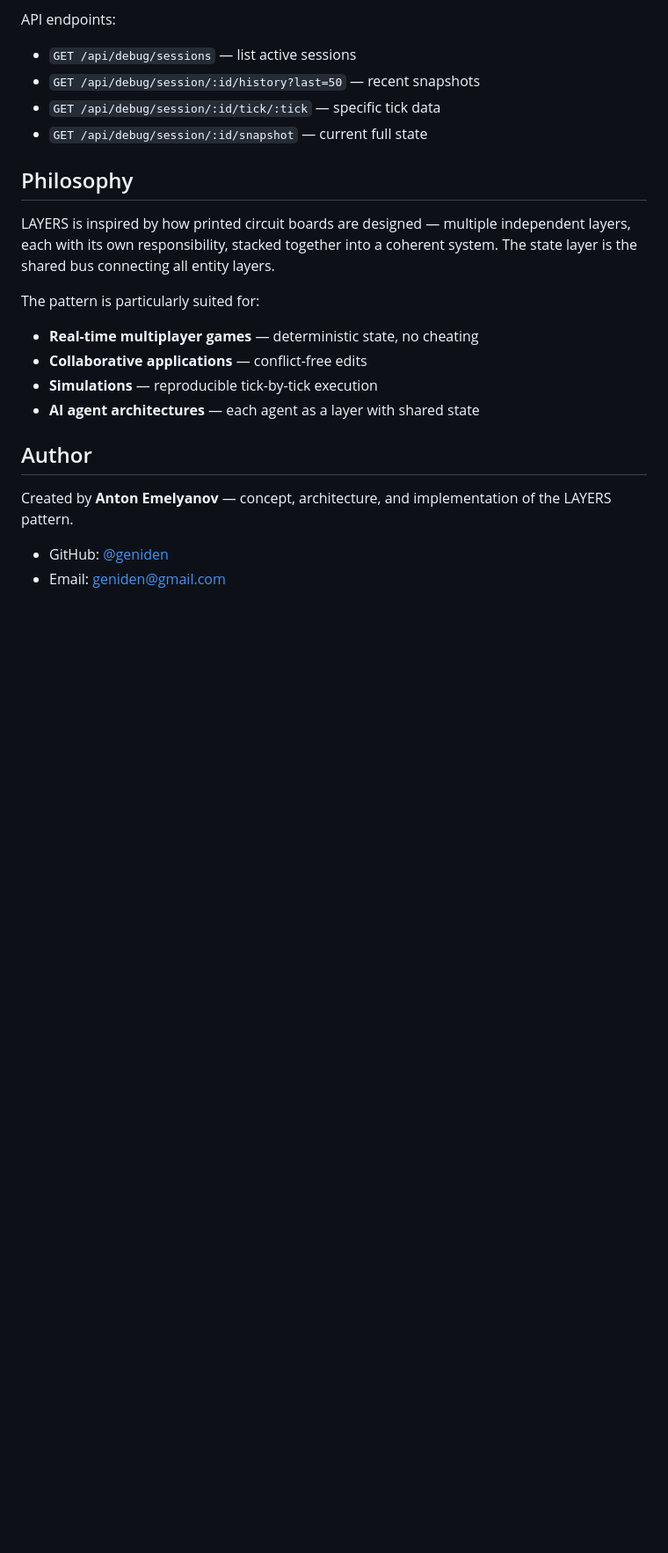
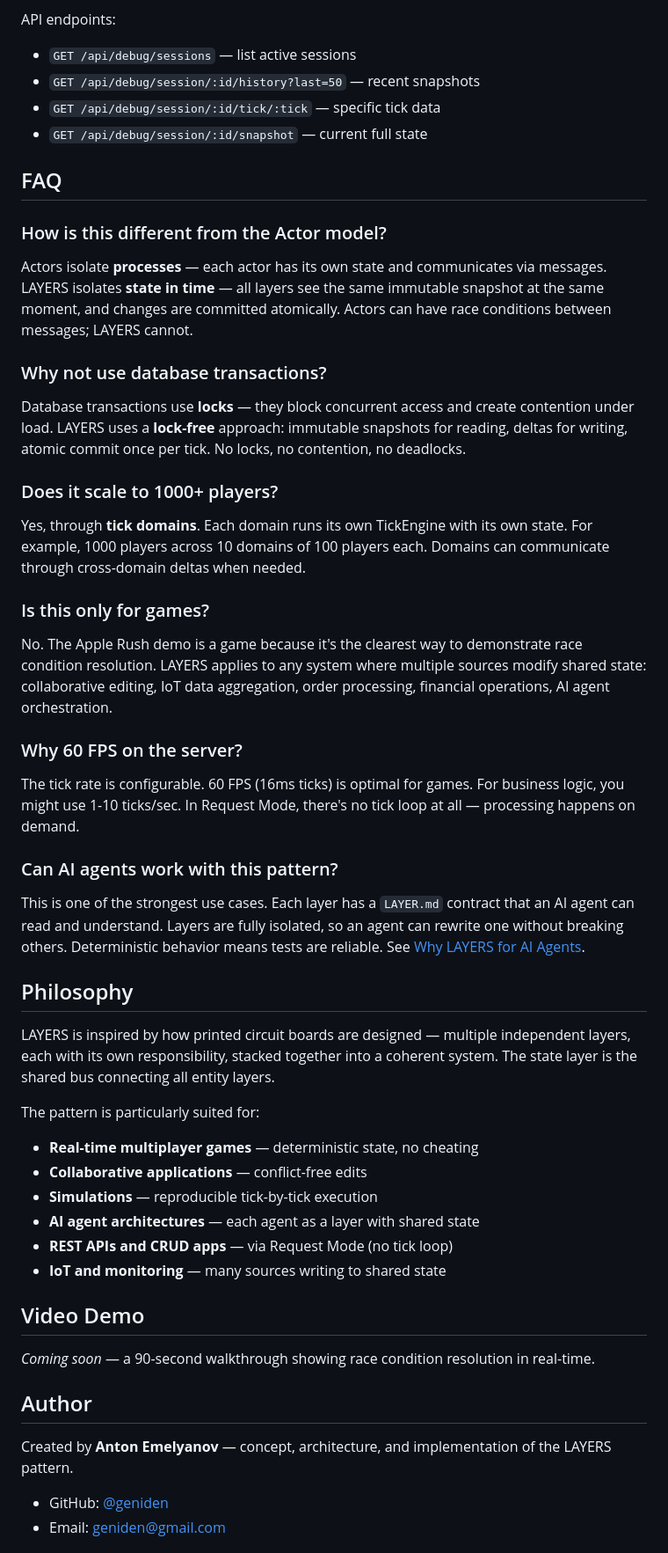
Before and after one commit to geniden/layers-pattern, a Markdown page: README.md, the part around one of its changes. Shown at 88% size. Drawn GitHub-style; blank space fills up the shorter version.

```diff
--- a/README.md
+++ b/README.md
@@ -204,6 +281,32 @@ API endpoints:
 - `GET /api/debug/session/:id/tick/:tick` — specific tick data
 - `GET /api/debug/session/:id/snapshot` — current full state
 
+## FAQ
+
+### How is this different from the Actor model?
+
+Actors isolate **processes** — each actor has its own state and communicates via messages. LAYERS isolates **state in time** — all layers see the same immutable snapshot at the same moment, and changes are committed atomically. Actors can have race conditions between messages; LAYERS cannot.
+
+### Why not use database transactions?
+
+Database transactions use **locks** — they block concurrent access and create contention under load. LAYERS uses a **lock-free** approach: immutable snapshots for reading, deltas for writing, atomic commit once per tick. No locks, no contention, no deadlocks.
+
+### Does it scale to 1000+ players?
+
+Yes, through **tick domains**. Each domain runs its own TickEngine with its own state. For example, 1000 players across 10 domains of 100 players each. Domains can communicate through cross-domain deltas when needed.
+
+### Is this only for games?
+
+No. The Apple Rush demo is a game because it's the clearest way to demonstrate race condition resolution. LAYERS applies to any system where multiple sources modify shared state: collaborative editing, IoT data aggregation, order processing, financial operations, AI agent orchestration.
+
+### Why 60 FPS on the server?
+
+The tick rate is configurable. 60 FPS (16ms ticks) is optimal for games. For business logic, you might use 1-10 ticks/sec. In Request Mode, there's no tick loop at all — processing happens on demand.
+
+### Can AI agents work with this pattern?
+
+This is one of the strongest use cases. Each layer has a `LAYER.md` contract that an AI agent can read and understand. Layers are fully isolated, so an agent can rewrite one without breaking others. Deterministic behavior means tests are reliable. See [Why LAYERS for AI Agents](#why-layers-for-ai-agents).
+
 ## Philosophy
 
 LAYERS is inspired by how printed circuit boards are designed — multiple independent layers, each with its own responsibility, stacked together into a coherent system. The state layer is the shared bus connecting all entity layers.
@@ -213,6 +316,12 @@ The pattern is particularly suited for:
 - **Collaborative applications** — conflict-free edits
 - **Simulations** — reproducible tick-by-tick execution
 - **AI agent architectures** — each agent as a layer with shared state
+- **REST APIs and CRUD apps** — via Request Mode (no tick loop)
+- **IoT and monitoring** — many sources writing to shared state
+
+## Video Demo
+
+*Coming soon* — a 90-second walkthrough showing race condition resolution in real-time.
 
 ## Author
 
```
Also changed, not shown: other parts of README.md (+79 -2 lines).
